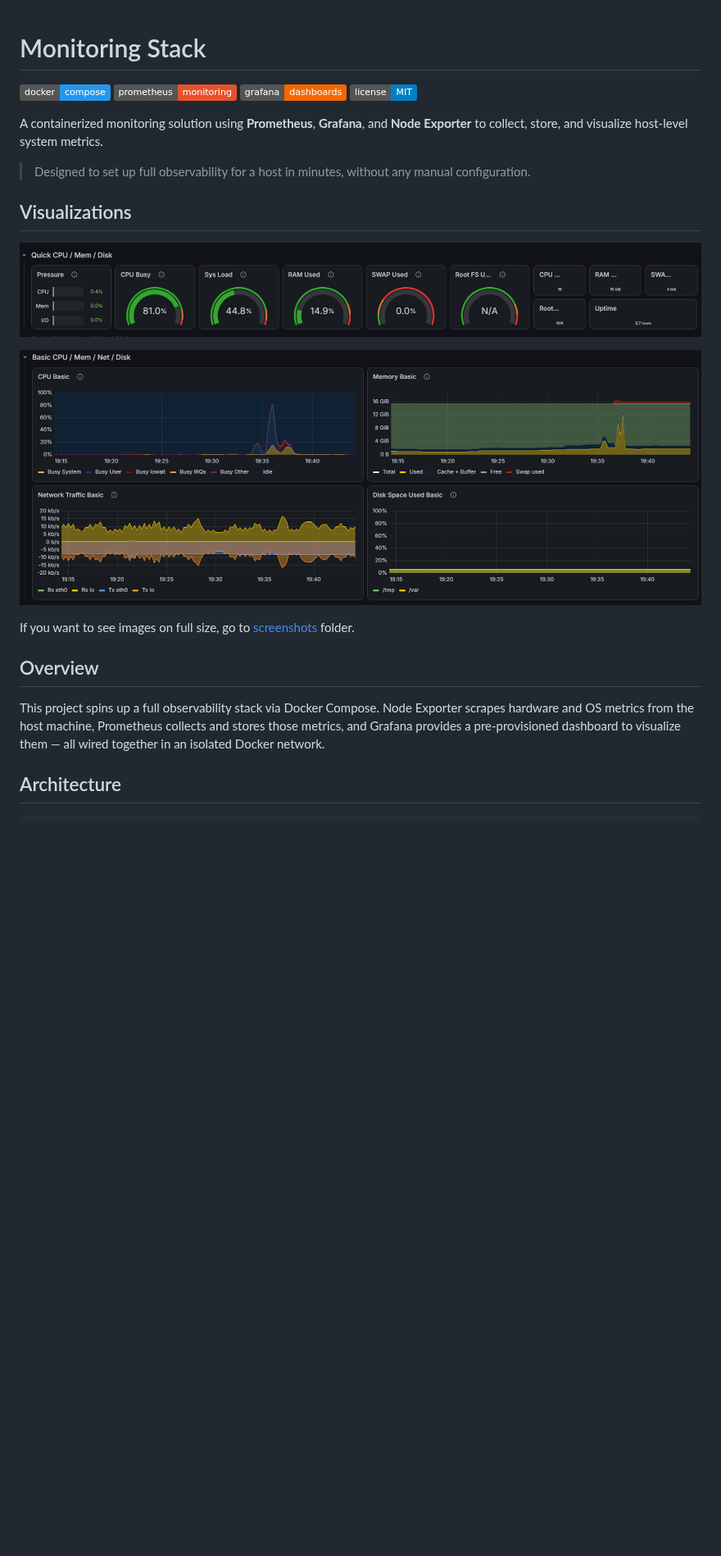
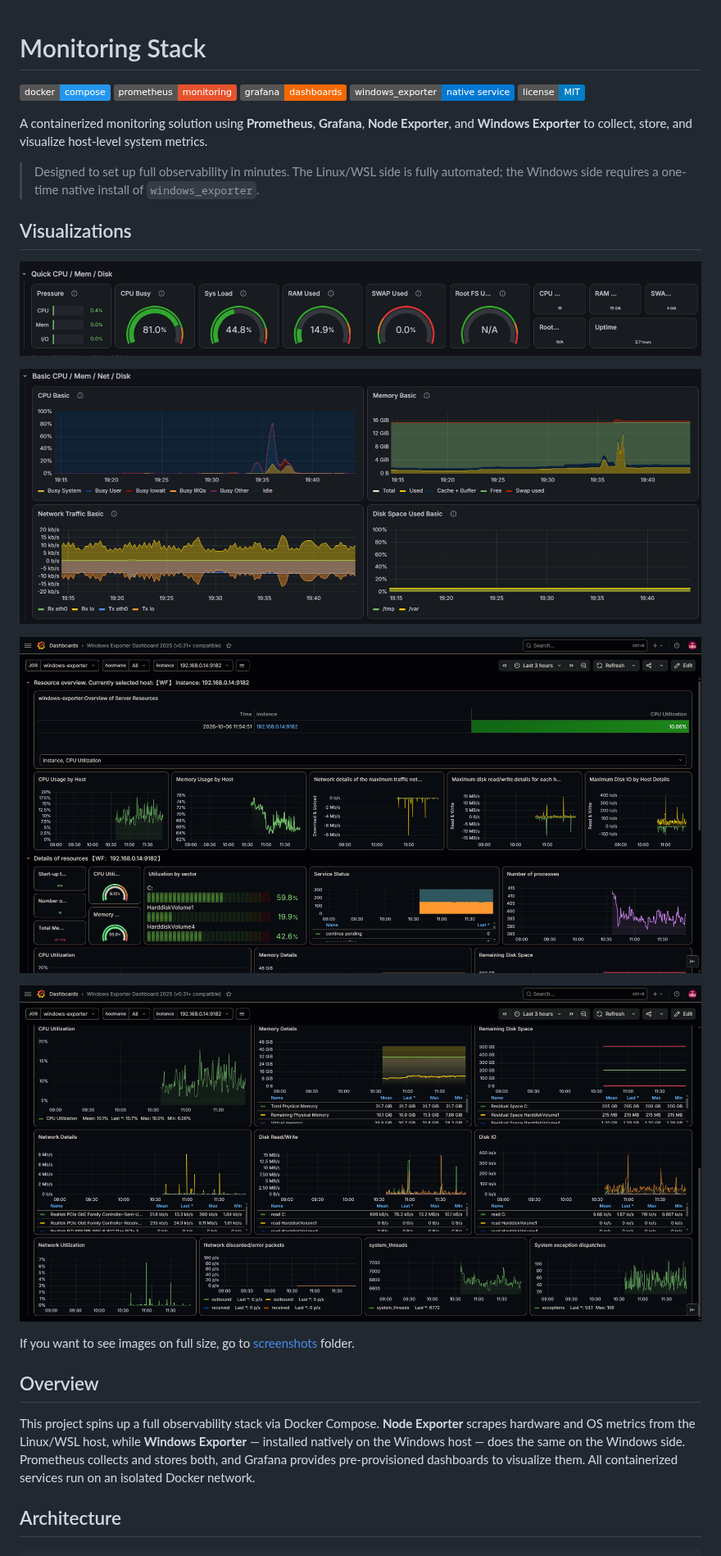
Before and after one commit to wilhen199/monitoring-stack, a Markdown page: README.md, the part around one of its changes. Shown at 82% size. Rendered like a GitHub page; pictures changed too: screenshots/windows1.png (added), screenshots/windows2.png (added); badges without logos; blank space fills up the shorter version.

```diff
--- a/README.md
+++ b/README.md
@@ -1,11 +1,13 @@
 # Monitoring Stack
+
 ![Docker](https://img.shields.io/badge/docker-compose-2496ED?logo=docker&logoColor=white)
 ![Prometheus](https://img.shields.io/badge/prometheus-monitoring-E6522C?logo=prometheus&logoColor=white)
 ![Grafana](https://img.shields.io/badge/grafana-dashboards-F46800?logo=grafana&logoColor=white)
+![Windows Exporter](https://img.shields.io/badge/windows__exporter-native%20service-0078D4?logo=windows&logoColor=white)
 ![License](https://img.shields.io/badge/license-MIT-blue)
 
-A containerized monitoring solution using **Prometheus**, **Grafana**, and **Node Exporter** to collect, store, and visualize host-level system metrics.
-> Designed to set up full observability for a host in minutes, without any manual configuration.
+A containerized monitoring solution using **Prometheus**, **Grafana**, **Node Exporter**, and **Windows Exporter** to collect, store, and visualize host-level system metrics.
+> Designed to set up full observability in minutes. The Linux/WSL side is fully automated; the Windows side requires a one-time native install of `windows_exporter`.
 
 ## Visualizations
 
@@ -13,12 +15,15 @@ A containerized monitoring solution using **Prometheus**, **Grafana**, and **Nod
 
-![alt text](./screenshots/image2.png)
+![Linux Basic CPU / Mem / Disk](./screenshots/image2.png)
+
+![Windows Overview](./screenshots/windows1.png)
+
+![Windows Detail](./screenshots/windows2.png)
 
 If you want to see images on full size, go to [screenshots](screenshots) folder.
 
 ## Overview
 
-This project spins up a full observability stack via Docker Compose. Node Exporter scrapes hardware and OS metrics from the host machine, Prometheus collects and stores those metrics, and Grafana provides a pre-provisioned dashboard to visualize them — all wired together in an isolated Docker network.
-
+This project spins up a full observability stack via Docker Compose. **Node Exporter** scrapes hardware and OS metrics from the Linux/WSL host, while **Windows Exporter** — installed natively on the Windows host — does the same on the Windows side. Prometheus collects and stores both, and Grafana provides pre-provisioned dashboards to visualize them. All containerized services run on an isolated Docker network.
 
 ## Architecture
 
```
Also changed, not shown: other parts of README.md (+99 -32 lines).
